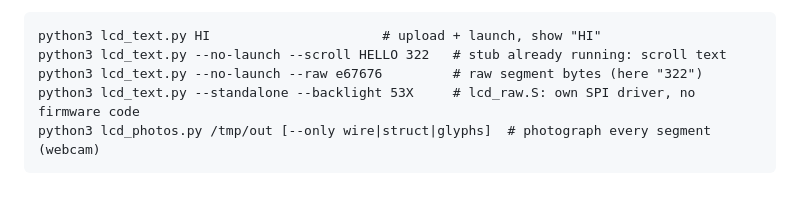
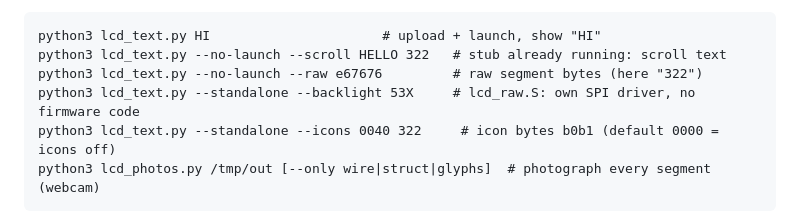
Before and after one commit to nemanjan00/glasgow-rib, a Markdown page: gm600/tools/README.md, the part around the change. Rendered like a GitHub page; blank space fills up the shorter version.

Commit message:
GM600 lcd_text: icons off by default, --icons b0b1; retake BNS without the idle icon

````diff
--- a/gm600/tools/README.md
+++ b/gm600/tools/README.md
@@ -237,6 +237,7 @@ python3 lcd_text.py HI                      # upload + launch, show "HI"
 python3 lcd_text.py --no-launch --scroll HELLO 322   # stub already running: scroll text
 python3 lcd_text.py --no-launch --raw e67676         # raw segment bytes (here "322")
 python3 lcd_text.py --standalone --backlight 53X     # lcd_raw.S: own SPI driver, no firmware code
+python3 lcd_text.py --standalone --icons 0040 322     # icon bytes b0b1 (default 0000 = icons off)
 python3 lcd_photos.py /tmp/out [--only wire|struct|glyphs]  # photograph every segment (webcam)
 ```
 
````
Also changed, not shown: gm600/images/lcd_segments/text_BNS.jpg, gm600/images/lcd_segments/text_BNS_full.jpg, 2 other files.
